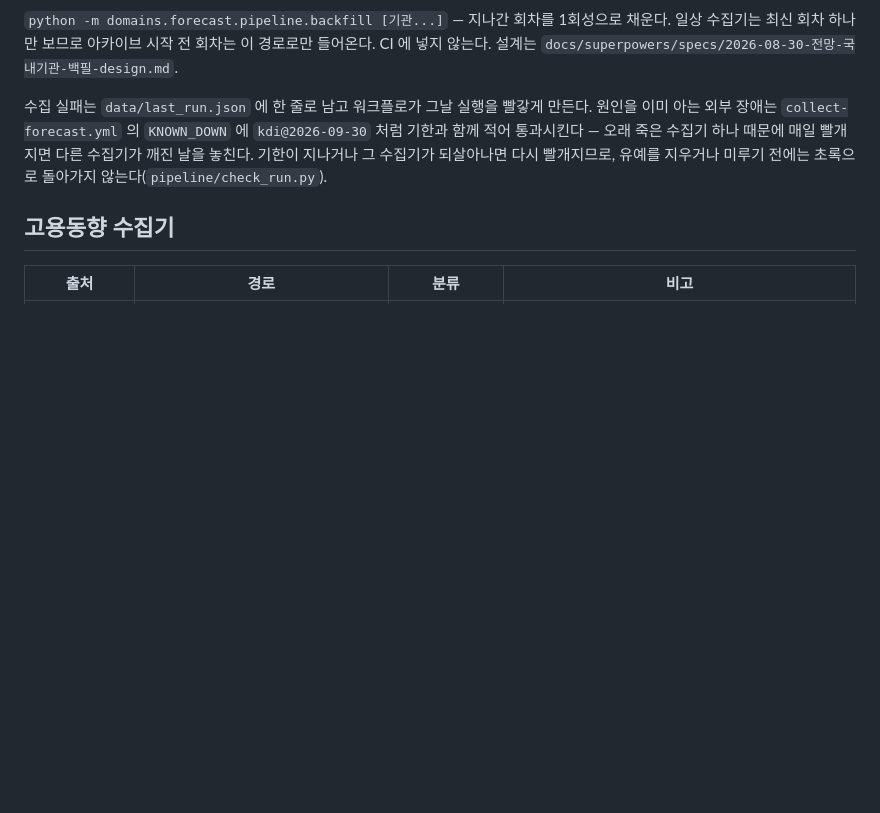
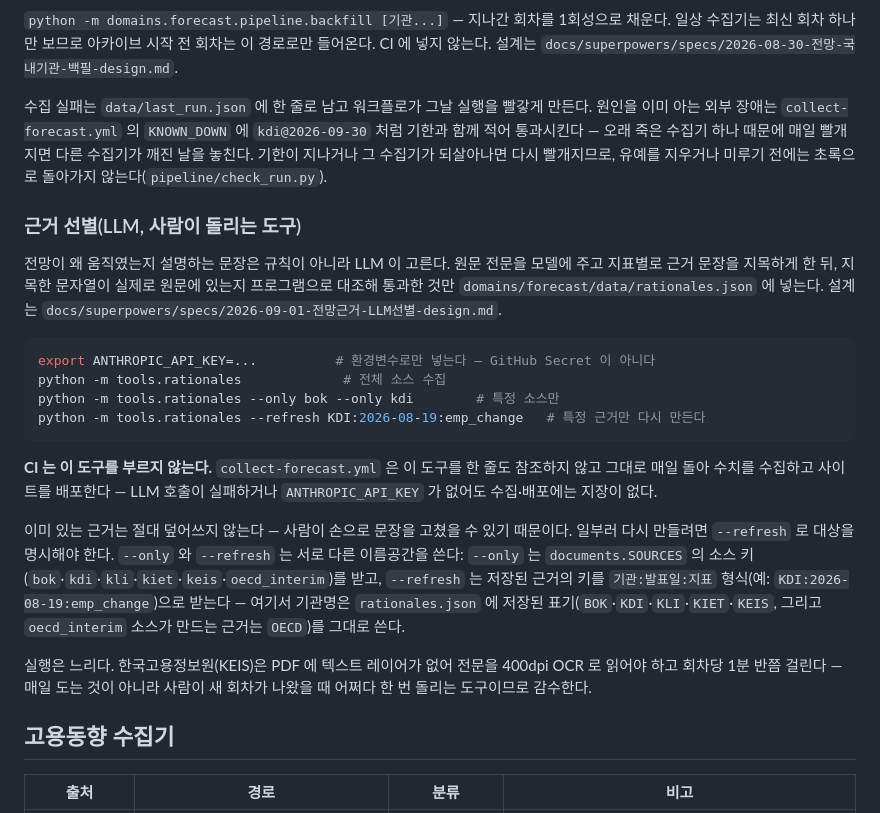
Before and after one commit to seongapark/employ_archive, a Markdown page: README.md, the part around the change. GitHub-like rendering; blank space fills up the shorter version.

Commit message:
docs(forecast): 규칙 선별의 은퇴와 새 도구 사용법
전망근거-수집-design.md 머리에 선별 방식이 LLM선별 설계로 대체됐다는
안내를 붙이고, 저장 형식·merge 규칙·태그·화면은 그대로 유효함을
밝힌다. README 에 tools/rationales.py 사용법(ANTHROPIC_API_KEY,
--only/--refresh 이름공간 차이, CI 미호출, 기존 근거 미덮어쓰기,
KEIS OCR 소요시간)을 적는다.

````diff
--- a/README.md
+++ b/README.md
@@ -59,6 +59,36 @@ API 에서 가져오지만 저장하는 원문 링크는 API 응답이 아니라
 수집기가 깨진 날을 놓친다. 기한이 지나거나 그 수집기가 되살아나면 다시 빨개지므로,
 유예를 지우거나 미루기 전에는 초록으로 돌아가지 않는다(`pipeline/check_run.py`).
 
+### 근거 선별(LLM, 사람이 돌리는 도구)
+
+전망이 왜 움직였는지 설명하는 문장은 규칙이 아니라 LLM 이 고른다. 원문 전문을 모델에
+주고 지표별로 근거 문장을 지목하게 한 뒤, 지목한 문자열이 실제로 원문에 있는지
+프로그램으로 대조해 통과한 것만 `domains/forecast/data/rationales.json` 에 넣는다.
+설계는 `docs/superpowers/specs/2026-09-01-전망근거-LLM선별-design.md`.
+
+```bash
+export ANTHROPIC_API_KEY=...          # 환경변수로만 넣는다 — GitHub Secret 이 아니다
+python -m tools.rationales             # 전체 소스 수집
+python -m tools.rationales --only bok --only kdi        # 특정 소스만
+python -m tools.rationales --refresh KDI:2026-08-19:emp_change   # 특정 근거만 다시 만든다
+```
+
+**CI 는 이 도구를 부르지 않는다.** `collect-forecast.yml` 은 이 도구를 한 줄도
+참조하지 않고 그대로 매일 돌아 수치를 수집하고 사이트를 배포한다 — LLM 호출이
+실패하거나 `ANTHROPIC_API_KEY` 가 없어도 수집·배포에는 지장이 없다.
+
+이미 있는 근거는 절대 덮어쓰지 않는다 — 사람이 손으로 문장을 고쳤을 수 있기
+때문이다. 일부러 다시 만들려면 `--refresh` 로 대상을 명시해야 한다. `--only` 와
+`--refresh` 는 서로 다른 이름공간을 쓴다: `--only` 는 `documents.SOURCES` 의 소스
+키(`bok`·`kdi`·`kli`·`kiet`·`keis`·`oecd_interim`)를 받고, `--refresh` 는 저장된
+근거의 키를 `기관:발표일:지표` 형식(예: `KDI:2026-08-19:emp_change`)으로 받는다 —
+여기서 기관명은 `rationales.json` 에 저장된 표기(`BOK`·`KDI`·`KLI`·`KIET`·`KEIS`,
+그리고 `oecd_interim` 소스가 만드는 근거는 `OECD`)를 그대로 쓴다.
+
+실행은 느리다. 한국고용정보원(KEIS)은 PDF 에 텍스트 레이어가 없어 전문을 400dpi
+OCR 로 읽어야 하고 회차당 1분 반쯤 걸린다 — 매일 도는 것이 아니라 사람이 새 회차가
+나왔을 때 어쩌다 한 번 돌리는 도구이므로 감수한다.
+
 ## 고용동향 수집기
 
 | 출처 | 경로 | 분류 | 비고 |
````
Also changed, not shown: 1 other file.
